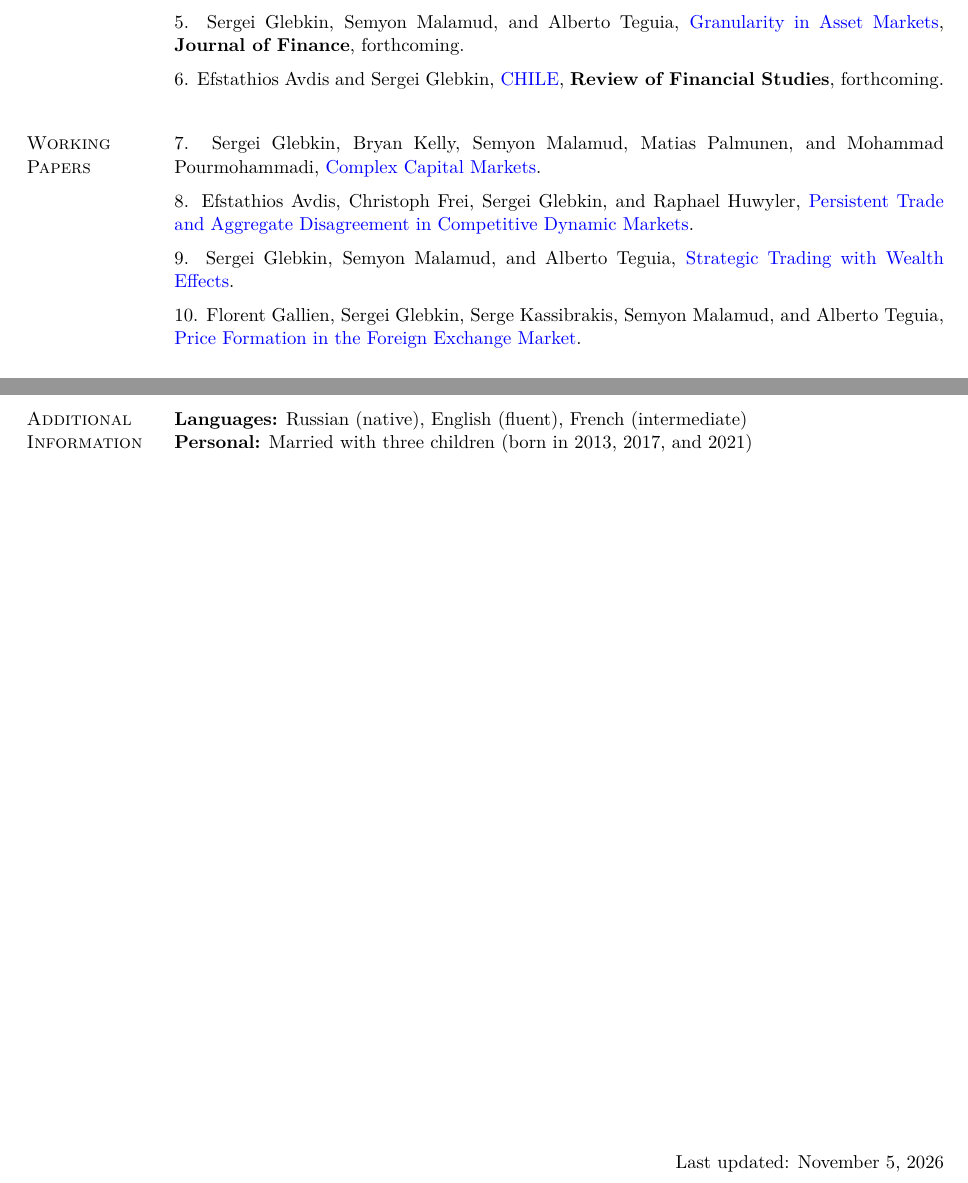
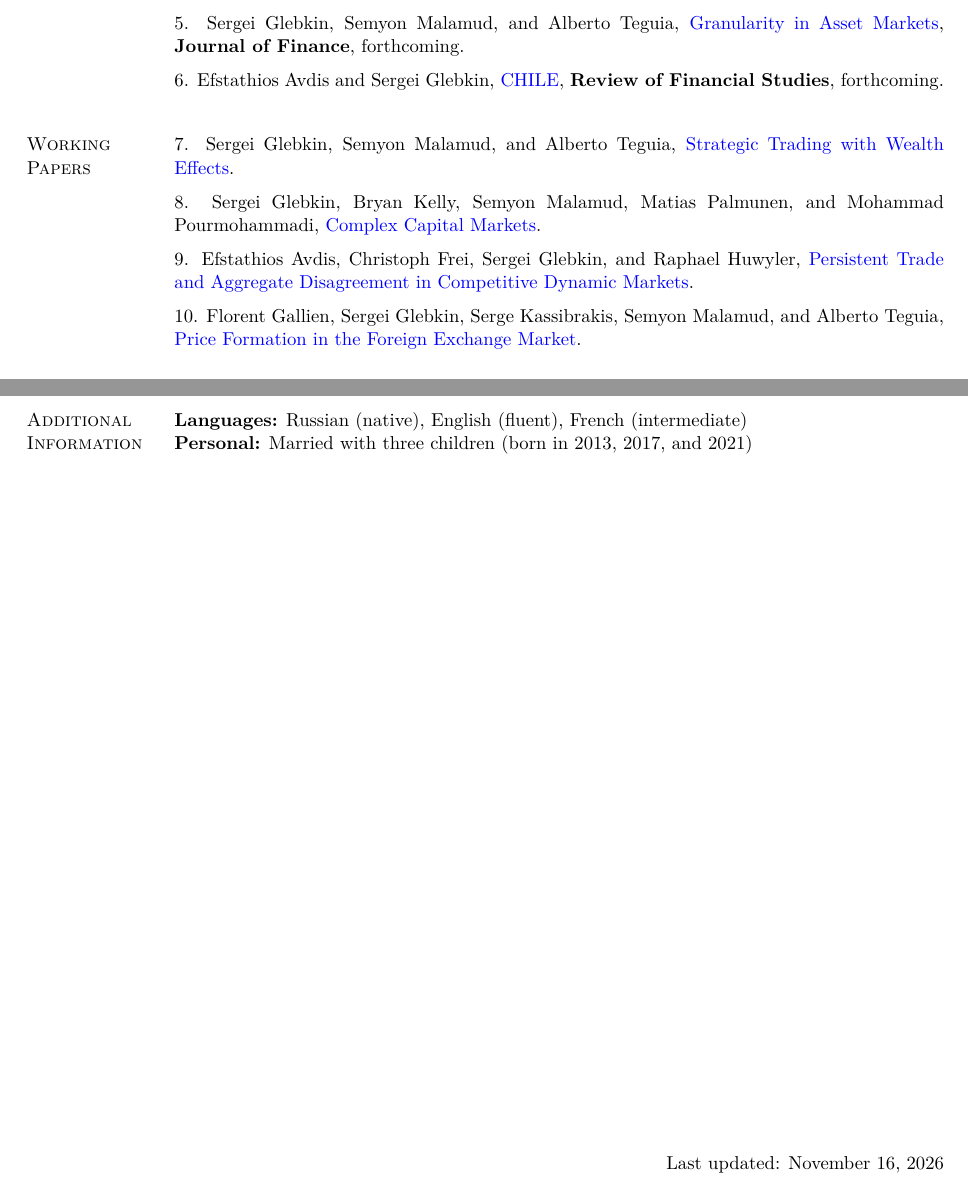
Before and after one commit to sglebkin/site, a LaTeX CV (CV.tex): two parts of pages 1 and 4 of 4, joined at a grey line, cut so that both start at the same text. Compiled offline with LuaLaTeX.

Commit message:
Post revised Strategic Trading with Wealth Effects draft

```diff
--- a/CV.tex
+++ b/CV.tex
@@ -347,20 +347,22 @@ Information Economics, Market Microstructure
 
 \section{Working Papers}
 
+\new{7. Sergei Glebkin, Semyon Malamud, and Alberto Teguia,
+\href{https://sglebkin.com/STWE.pdf}{Strategic Trading with Wealth Effects}.}\\
+\vspace{-.1in}
+
 % Keep the long author list within the text column.
 {\sloppy
-\new{7. Sergei Glebkin, Bryan Kelly, Semyon Malamud, Matias Palmunen, and Mohammad
+\new{8. Sergei Glebkin, Bryan Kelly, Semyon Malamud, Matias Palmunen, and Mohammad
 Pourmohammadi, \href{https://sglebkin.com/CCM.pdf}{Complex Capital Markets}.}\\
 \vspace{-.1in}\par}
 
-\new{8. Efstathios Avdis, Christoph Frei, Sergei Glebkin, and Raphael Huwyler,
+\new{9. Efstathios Avdis, Christoph Frei, Sergei Glebkin, and Raphael Huwyler,
 \href{https://sglebkin.com/dynCHILE.pdf}{Persistent Trade and Aggregate Disagreement in Competitive Dynamic Markets}.}\\
 \vspace{-.1in}
 
 
-9. Sergei Glebkin, Semyon Malamud, and Alberto Teguia,
-\href{https://sglebkin.com/STWE.pdf}{Strategic Trading with Wealth Effects}. \\
-\vspace{-.1in}
+
 
 10. Florent Gallien, Sergei Glebkin, Serge Kassibrakis, Semyon Malamud, and Alberto Teguia,
 \href{https://sglebkin.com/FX.pdf}{Price Formation in the Foreign Exchange Market}.\\
@@ -554,7 +556,7 @@ Developed the simulation \textbf{``Trading Games and Arbitrage Pricing"}  with J
 
 \vfill
 \begin{flushright}
-Last updated: November 5, 2026
+Last updated: November 16, 2026
 \end{flushright}
 
 \end{document}
```
Also changed, not shown: CV.pdf, STWE.pdf, 3 other files.
